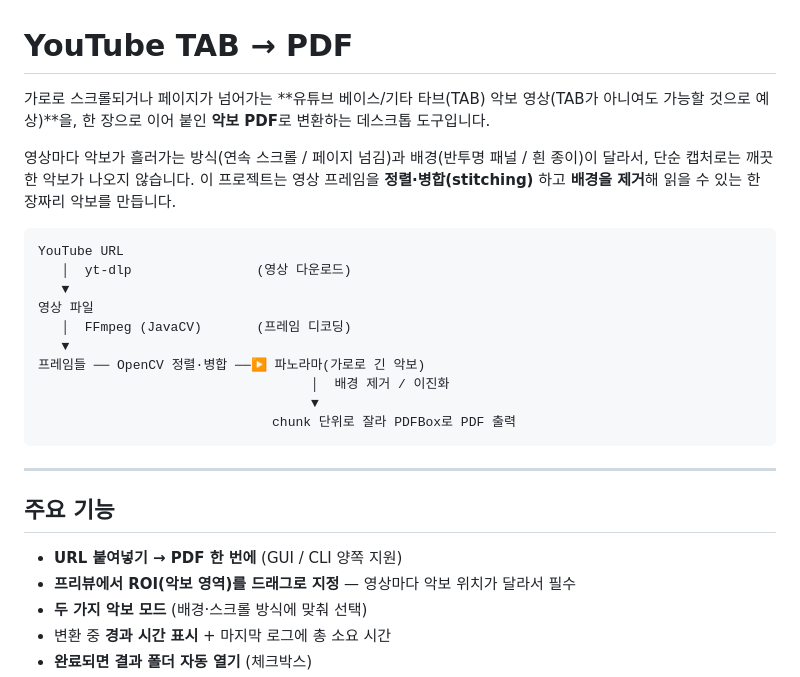
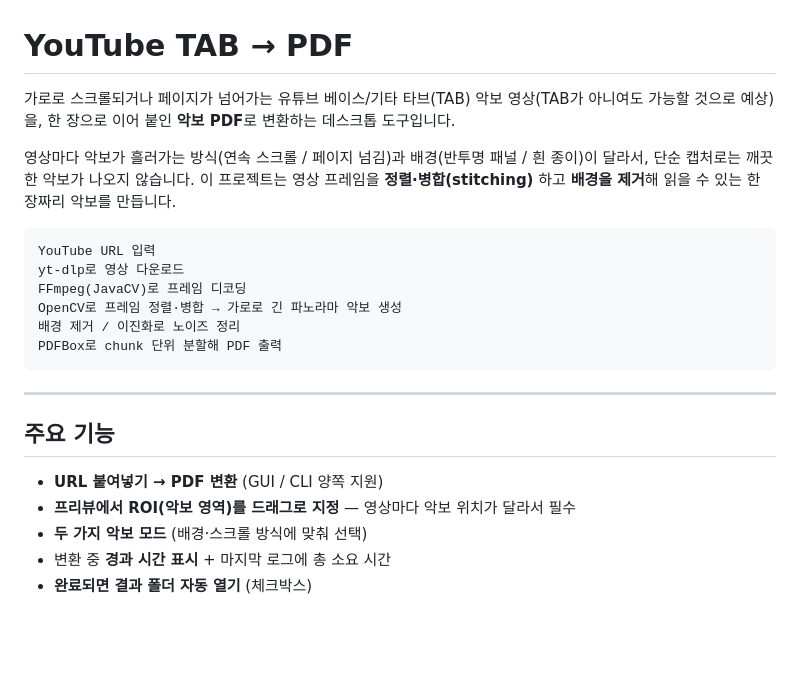
Before and after one commit to SLug801/youtube-to-pdf, a Markdown page: README.md, the part around the change. GitHub-like rendering; blank space fills up the shorter version.

````diff
--- a/README.md
+++ b/README.md
@@ -1,27 +1,23 @@
 # YouTube TAB → PDF
 
-가로로 스크롤되거나 페이지가 넘어가는 **유튜브 베이스/기타 타브(TAB) 악보 영상(TAB가 아니여도 가능할 것으로 예상)**을, 한 장으로 이어 붙인 **악보 PDF**로 변환하는 데스크톱 도구입니다.
+가로로 스크롤되거나 페이지가 넘어가는 유튜브 베이스/기타 타브(TAB) 악보 영상(TAB가 아니여도 가능할 것으로 예상)을, 한 장으로 이어 붙인 **악보 PDF**로 변환하는 데스크톱 도구입니다.
 
 영상마다 악보가 흘러가는 방식(연속 스크롤 / 페이지 넘김)과 배경(반투명 패널 / 흰 종이)이 달라서, 단순 캡처로는 깨끗한 악보가 나오지 않습니다. 이 프로젝트는 영상 프레임을 **정렬·병합(stitching)** 하고 **배경을 제거**해 읽을 수 있는 한 장짜리 악보를 만듭니다.
 
 ```
-YouTube URL
-   │  yt-dlp                (영상 다운로드)
-   ▼
-영상 파일
-   │  FFmpeg (JavaCV)       (프레임 디코딩)
-   ▼
-프레임들 ── OpenCV 정렬·병합 ──▶ 파노라마(가로로 긴 악보)
-                                   │  배경 제거 / 이진화
-                                   ▼
-                              chunk 단위로 잘라 PDFBox로 PDF 출력
+YouTube URL 입력
+yt-dlp로 영상 다운로드
+FFmpeg(JavaCV)로 프레임 디코딩
+OpenCV로 프레임 정렬·병합 → 가로로 긴 파노라마 악보 생성
+배경 제거 / 이진화로 노이즈 정리
+PDFBox로 chunk 단위 분할해 PDF 출력
 ```
 
 ---
 
 ## 주요 기능
 
-- **URL 붙여넣기 → PDF 한 번에** (GUI / CLI 양쪽 지원)
+- **URL 붙여넣기 → PDF 변환** (GUI / CLI 양쪽 지원)
 - **프리뷰에서 ROI(악보 영역)를 드래그로 지정** — 영상마다 악보 위치가 달라서 필수
 - **두 가지 악보 모드** (배경·스크롤 방식에 맞춰 선택)
 - 변환 중 **경과 시간 표시** + 마지막 로그에 총 소요 시간
````
